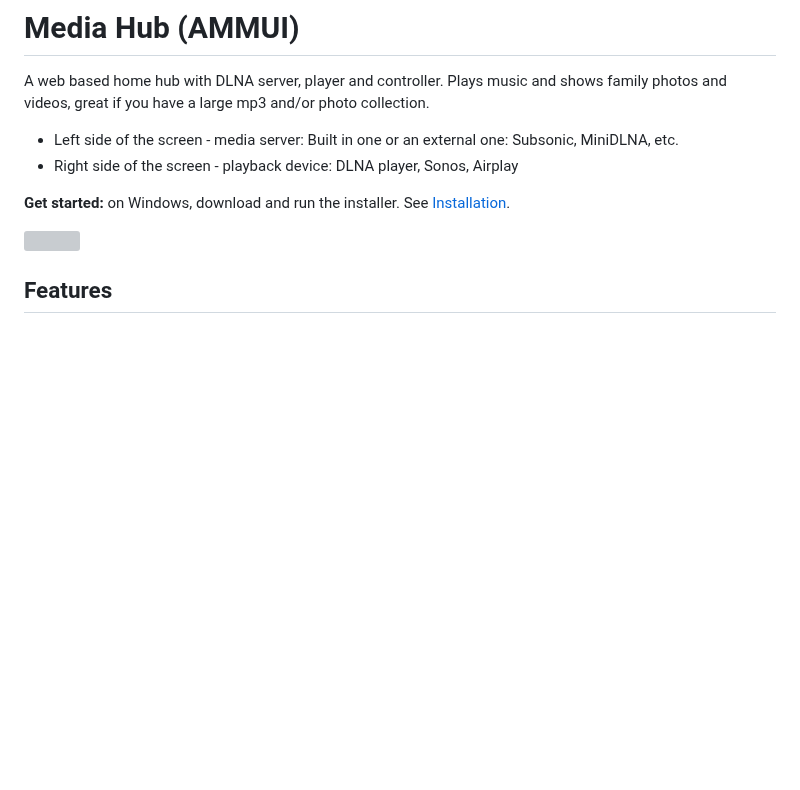
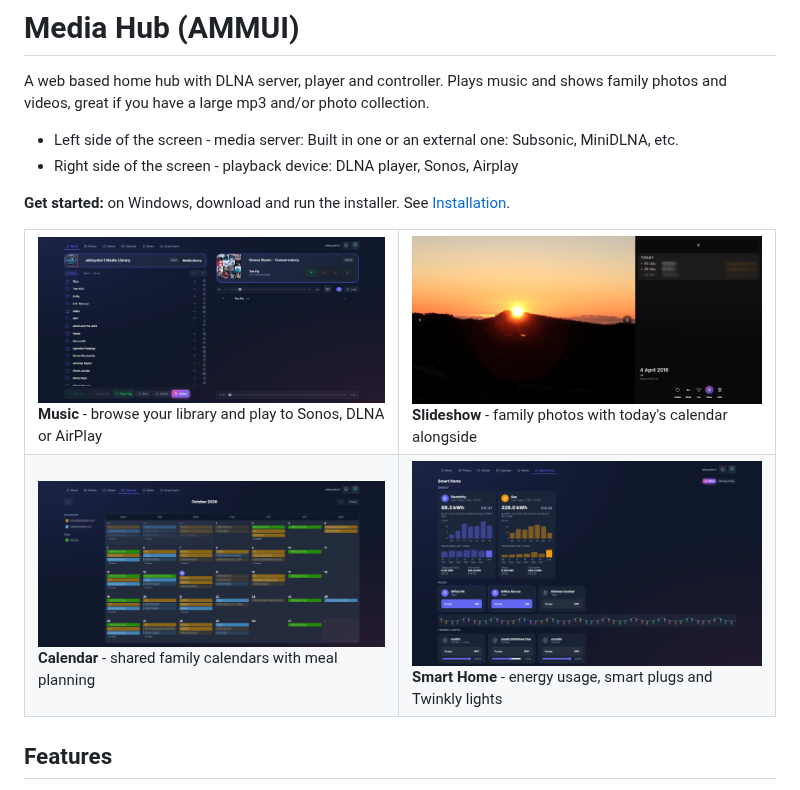
Before and after one commit to abbeytekmd/ammui, a Markdown page: README.md, the part around the change. Drawn GitHub-style; pictures changed too: images/ammui-calendar.png (added), images/ammui-music.png (added), images/ammui-slideshow-calendar.png (added); blank space fills up the shorter version; grey boxes are pictures that could not be loaded.

```diff
--- a/README.md
+++ b/README.md
@@ -6,7 +6,16 @@ A web based home hub with DLNA server, player and controller. Plays music and sh
 
 **Get started:** on Windows, download and run the installer. See [Installation](#-installation).
 
-<img src="images/ammui-desktop-mode.png" />
+<table>
+<tr>
+<td><img src="images/ammui-music.png" /><br/><b>Music</b> - browse your library and play to Sonos, DLNA or AirPlay</td>
+<td><img src="images/ammui-slideshow-calendar.png" /><br/><b>Slideshow</b> - family photos with today's calendar alongside</td>
+</tr>
+<tr>
+<td><img src="images/ammui-calendar.png" /><br/><b>Calendar</b> - shared family calendars with meal planning</td>
+<td><img src="images/ammui-smarthome.png" /><br/><b>Smart Home</b> - energy usage, smart plugs and Twinkly lights</td>
+</tr>
+</table>
 
 ## Features
 
```
